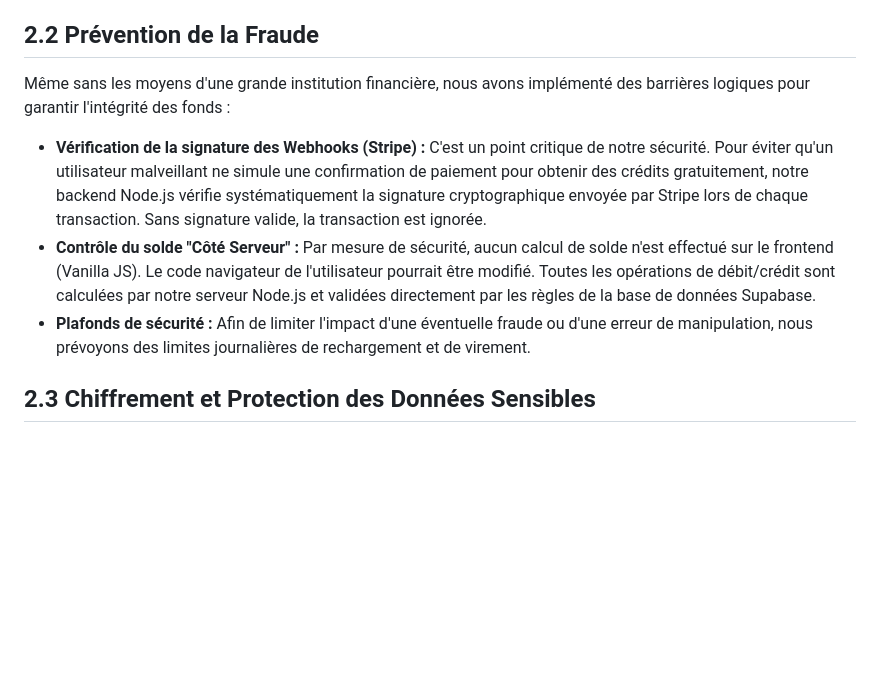
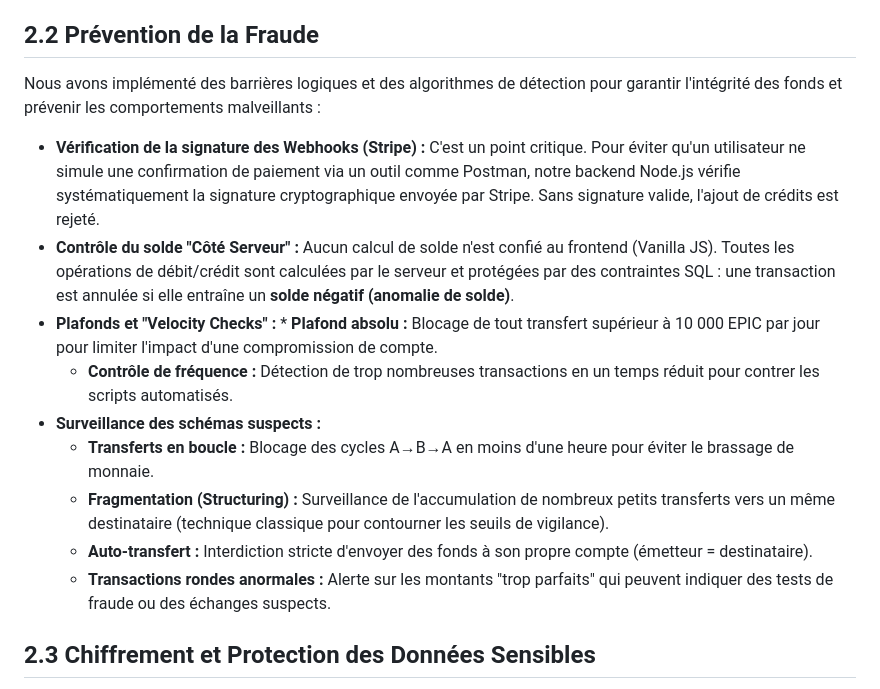
Before and after one commit to nicolas-sainty/Wallet-IAsansIA, a Markdown page: docs/Technical_Documentation/Securiy_manifest.md, the part around the change. Drawn GitHub-style; blank space fills up the shorter version.

Commit message:
[FIX] Update security manifest with fraud detection rules

```diff
--- a/docs/Technical_Documentation/Securiy_manifest.md
+++ b/docs/Technical_Documentation/Securiy_manifest.md
@@ -37,11 +37,17 @@ Dans le secteur bancaire, le *Know Your Customer* (KYC) impose la vérification
 * **Validation des accès sensibles :** Les droits d'administrateur (accès au Dashboard BDE, scan des participants) ne sont pas ouverts par défaut. Ils font l'objet d'une activation manuelle après vérification physique de l'identité de l'étudiant responsable.
 
 ## 2.2 Prévention de la Fraude
-Même sans les moyens d'une grande institution financière, nous avons implémenté des barrières logiques pour garantir l'intégrité des fonds :
+Nous avons implémenté des barrières logiques et des algorithmes de détection pour garantir l'intégrité des fonds et prévenir les comportements malveillants :
 
-* **Vérification de la signature des Webhooks (Stripe) :** C'est un point critique de notre sécurité. Pour éviter qu'un utilisateur malveillant ne simule une confirmation de paiement pour obtenir des crédits gratuitement, notre backend Node.js vérifie systématiquement la signature cryptographique envoyée par Stripe lors de chaque transaction. Sans signature valide, la transaction est ignorée.
-* **Contrôle du solde "Côté Serveur" :** Par mesure de sécurité, aucun calcul de solde n'est effectué sur le frontend (Vanilla JS). Le code navigateur de l'utilisateur pourrait être modifié. Toutes les opérations de débit/crédit sont calculées par notre serveur Node.js et validées directement par les règles de la base de données Supabase.
-* **Plafonds de sécurité :** Afin de limiter l'impact d'une éventuelle fraude ou d'une erreur de manipulation, nous prévoyons des limites journalières de rechargement et de virement.
+* **Vérification de la signature des Webhooks (Stripe) :** C'est un point critique. Pour éviter qu'un utilisateur ne simule une confirmation de paiement via un outil comme Postman, notre backend Node.js vérifie systématiquement la signature cryptographique envoyée par Stripe. Sans signature valide, l'ajout de crédits est rejeté.
+* **Contrôle du solde "Côté Serveur" :** Aucun calcul de solde n'est confié au frontend (Vanilla JS). Toutes les opérations de débit/crédit sont calculées par le serveur et protégées par des contraintes SQL : une transaction est annulée si elle entraîne un **solde négatif (anomalie de solde)**.
+* **Plafonds et "Velocity Checks" :** * **Plafond absolu :** Blocage de tout transfert supérieur à 10 000 EPIC par jour pour limiter l'impact d'une compromission de compte.
+    * **Contrôle de fréquence :** Détection de trop nombreuses transactions en un temps réduit pour contrer les scripts automatisés.
+* **Surveillance des schémas suspects :**
+    * **Transferts en boucle :** Blocage des cycles A→B→A en moins d'une heure pour éviter le brassage de monnaie.
+    * **Fragmentation (Structuring) :** Surveillance de l'accumulation de nombreux petits transferts vers un même destinataire (technique classique pour contourner les seuils de vigilance).
+    * **Auto-transfert :** Interdiction stricte d'envoyer des fonds à son propre compte (émetteur = destinataire).
+    * **Transactions rondes anormales :** Alerte sur les montants "trop parfaits" qui peuvent indiquer des tests de fraude ou des échanges suspects.
 
 ## 2.3 Chiffrement et Protection des Données Sensibles
 * **Zéro stockage bancaire :** En déléguant le paiement à Stripe, nous appliquons le principe de précaution maximale : **aucune donnée de carte bancaire** ne transite ni n'est stockée sur nos serveurs.
```
